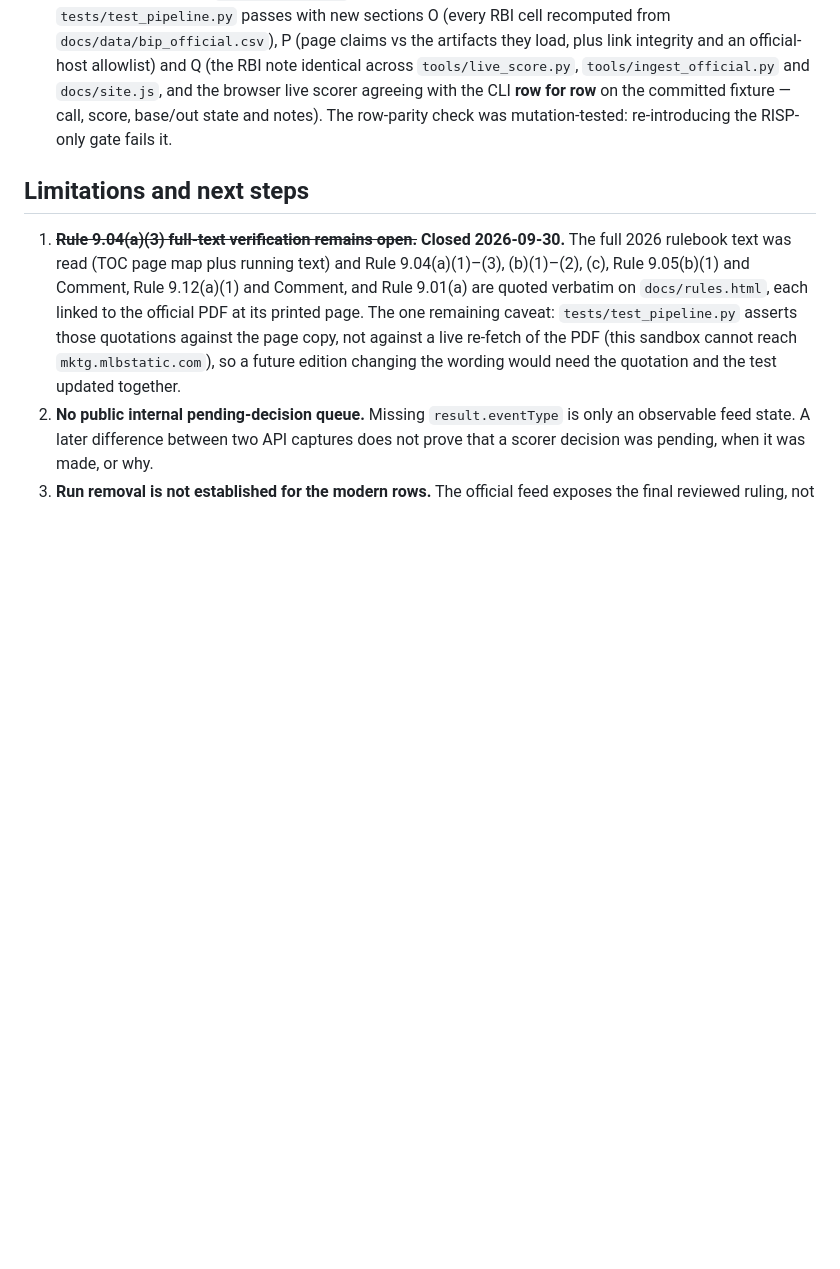
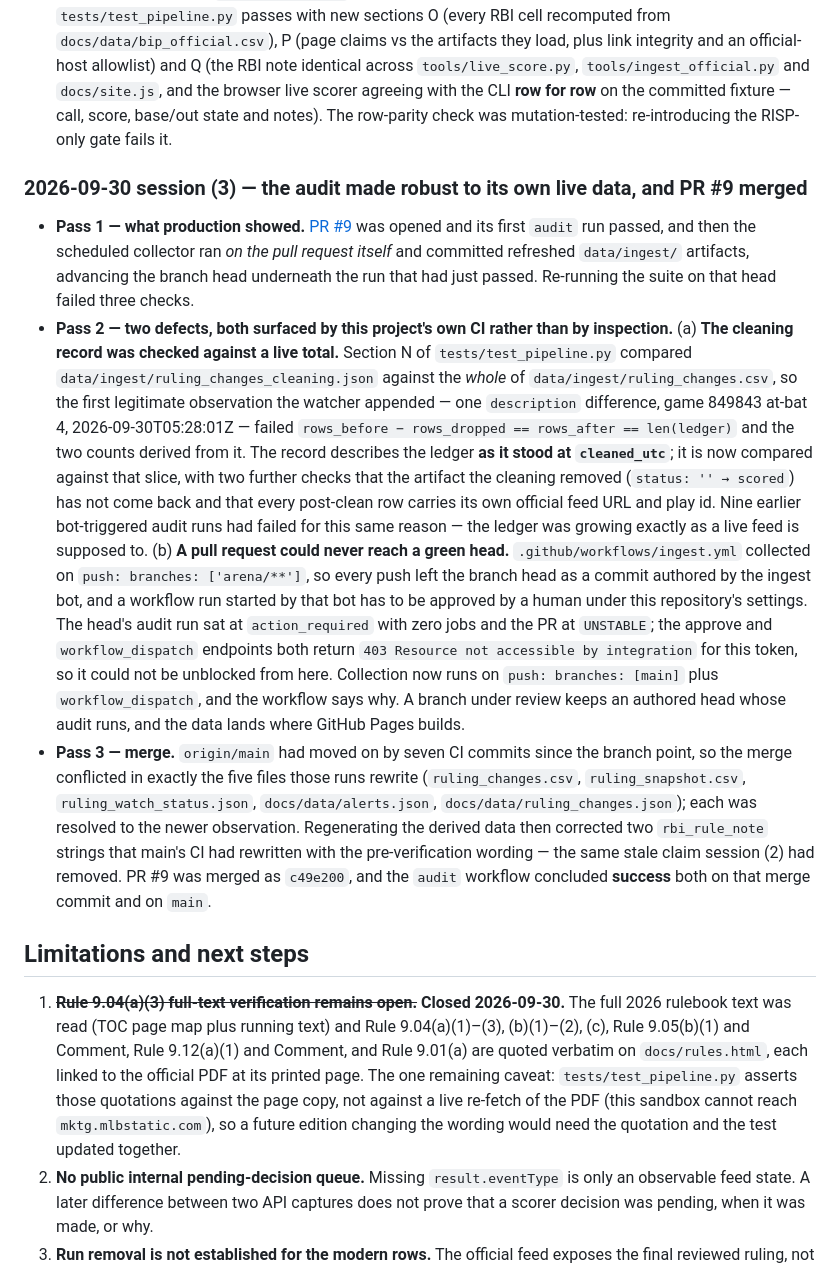
Before and after one commit to buffedlizard55-lab/ErrorsLive, a Markdown page: README.md, the part around one of its changes. GitHub-like rendering; blank space fills up the shorter version.

Commit message:
Record session (3): the two defects the project's own CI found, and what remains
The audit failed the first time the live watcher appended a legitimate row,
because the ledger-cleaning record was compared against a live total; and the
pull request could never reach a green head, because the ingest committed to
the branch under review and a run started by that bot needs human approval.
Both are now fixed, and PR #9 is merged with the audit green on main.

Adds the session (3) record to README.md, two rows to the roadmap's
corrections table, limitations 15-17 (the message-substring no-loop guard that
the merge commit tripped, no dispatch from an agent session, and the sandbox
reset that needed pip install --break-system-packages and git fetch
--unshallow), and refreshes the next-work line (the Rule 9.04 text was
verified in the previous session, so it is no longer open).

Co-authored-by: arena-agent <297053741+arena-agent@users.noreply.github.com>

```diff
--- a/README.md
+++ b/README.md
@@ -236,6 +236,35 @@ Serving the site locally: `cd docs && python3 -m http.server 8080` → <http://l
   CLI **row for row** on the committed fixture — call, score, base/out state and notes). The row-parity check was
   mutation-tested: re-introducing the RISP-only gate fails it.
 
+### 2026-09-30 session (3) — the audit made robust to its own live data, and PR #9 merged
+
+- **Pass 1 — what production showed.** [PR #9](https://github.com/buffedlizard55-lab/ErrorsLive/pull/9) was opened
+  and its first `audit` run passed, and then the scheduled collector ran *on the pull request itself* and committed
+  refreshed `data/ingest/` artifacts, advancing the branch head underneath the run that had just passed. Re-running
+  the suite on that head failed three checks.
+- **Pass 2 — two defects, both surfaced by this project's own CI rather than by inspection.**
+  (a) **The cleaning record was checked against a live total.** Section N of `tests/test_pipeline.py` compared
+  `data/ingest/ruling_changes_cleaning.json` against the *whole* of `data/ingest/ruling_changes.csv`, so the first
+  legitimate observation the watcher appended — one `description` difference, game 849843 at-bat 4,
+  2026-09-30T05:28:01Z — failed `rows_before − rows_dropped == rows_after == len(ledger)` and the two counts derived
+  from it. The record describes the ledger **as it stood at `cleaned_utc`**; it is now compared against that slice,
+  with two further checks that the artifact the cleaning removed (`status: '' → scored`) has not come back and that
+  every post-clean row carries its own official feed URL and play id. Nine earlier bot-triggered audit runs had
+  failed for this same reason — the ledger was growing exactly as a live feed is supposed to.
+  (b) **A pull request could never reach a green head.** `.github/workflows/ingest.yml` collected on
+  `push: branches: ['arena/**']`, so every push left the branch head as a commit authored by the ingest bot, and a
+  workflow run started by that bot has to be approved by a human under this repository's settings. The head's audit
+  run sat at `action_required` with zero jobs and the PR at `UNSTABLE`; the approve and `workflow_dispatch`
+  endpoints both return `403 Resource not accessible by integration` for this token, so it could not be unblocked
+  from here. Collection now runs on `push: branches: [main]` plus `workflow_dispatch`, and the workflow says why.
+  A branch under review keeps an authored head whose audit runs, and the data lands where GitHub Pages builds.
+- **Pass 3 — merge.** `origin/main` had moved on by seven CI commits since the branch point, so the merge conflicted
+  in exactly the five files those runs rewrite (`ruling_changes.csv`, `ruling_snapshot.csv`,
+  `ruling_watch_status.json`, `docs/data/alerts.json`, `docs/data/ruling_changes.json`); each was resolved to the
+  newer observation. Regenerating the derived data then corrected two `rbi_rule_note` strings that main's CI had
+  rewritten with the pre-verification wording — the same stale claim session (2) had removed. PR #9 was merged as
+  `c49e200`, and the `audit` workflow concluded **success** both on that merge commit and on `main`.
+
 ## Limitations and next steps
 
 1. ~~**Rule 9.04(a)(3) full-text verification remains open.**~~ **Closed 2026-09-30.** The full 2026 rulebook text was read (TOC page map plus running text) and Rule 9.04(a)(1)–(3), (b)(1)–(2), (c), Rule 9.05(b)(1) and Comment, Rule 9.12(a)(1) and Comment, and Rule 9.01(a) are quoted verbatim on `docs/rules.html`, each linked to the official PDF at its printed page. The one remaining caveat: `tests/test_pipeline.py` asserts those quotations against the page copy, not against a live re-fetch of the PDF (this sandbox cannot reach `mktg.mlbstatic.com`), so a future edition changing the wording would need the quotation and the test updated together.
```
Also changed, not shown: other parts of README.md (+15 -1 lines).
